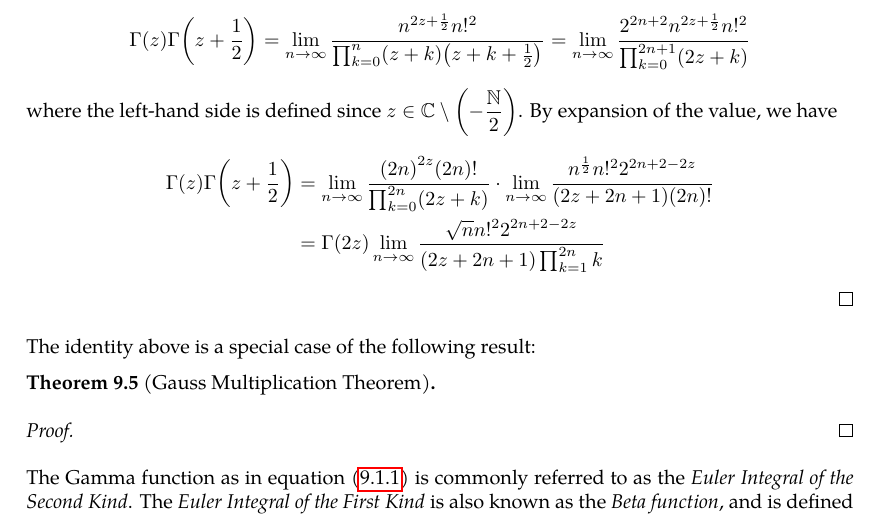
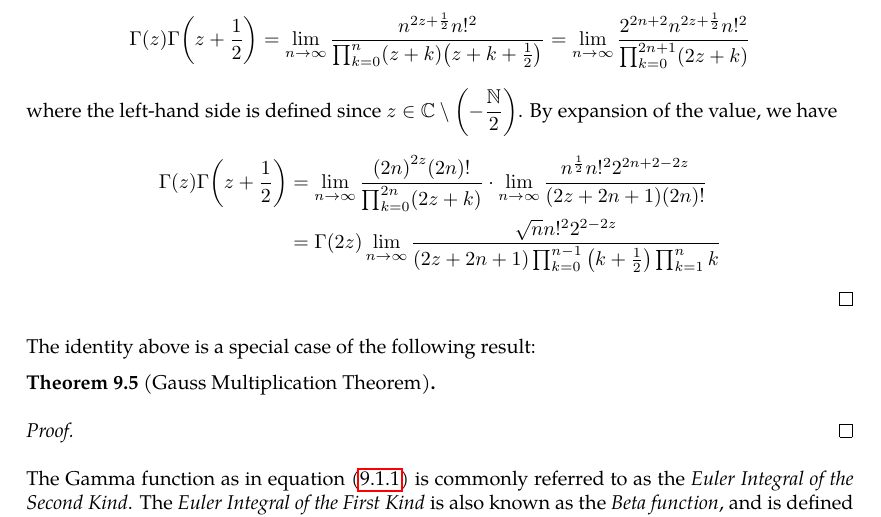
Before and after one commit to slipperking/complex-analysis-latex, a LaTeX document (main.tex): part of page 124 of 126, cut so that both start at the same text. Compiled offline with pdfLaTeX.

Commit message:
overleaf_to_git (Fri Jul 25 00:57:09 2025 -0700): update main.tex from r18390 to r18394

```diff
--- a/main.tex
+++ b/main.tex
@@ -3119,7 +3119,7 @@ We have two famous identities on the \(\Gamma\) function:
     By expansion of the value, we have
     \begin{align*}
         \Gamma(z)\Gamma\qty(z+\frac{1}{2})&=\lim_{n\to\infty}\frac{\qty(2n)^{2z}(2n)!}{\prod_{k=0}^{2n}(2z+k)}\cdot\lim_{n\to\infty}\frac{n^{\frac{1}{2}}n!^2 2^{2n+2-2z}}{\qty(2z+2n+1)(2n)!}\\
-        &=\Gamma(2z)\lim_{n\to\infty}\frac{\sqrt{n}n!^2 2^{2n+2-2z}}{(2z+2n+1)\prod_{k=1}^{2n}k}
+        &=\Gamma(2z)\lim_{n\to\infty}\frac{\sqrt{n}n!^2 2^{2-2z}}{(2z+2n+1)\prod_{k=0}^{n-1}\qty(k+\frac{1}{2})\prod_{k=1}^n k}
     \end{align*}
 \end{proof}
 The identity above is a special case of the following result:
```
